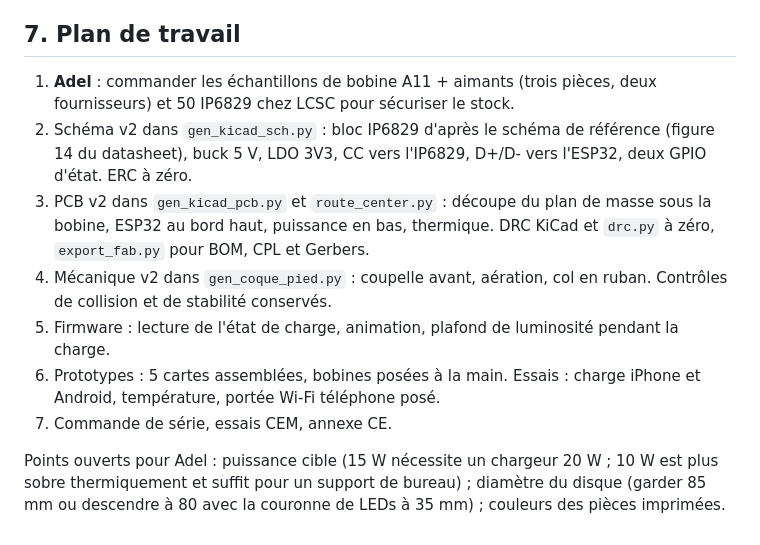
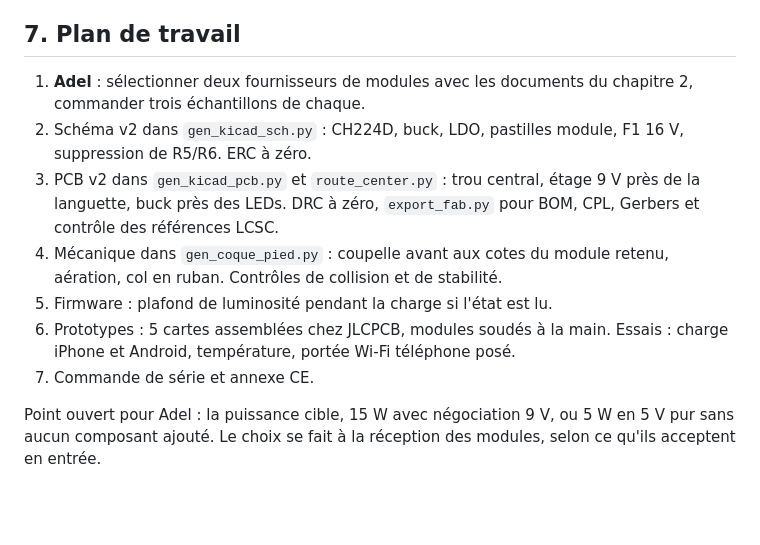
Before and after one commit to adelhanifiOne/adhanbox, a Markdown page: halo/HALO_V2.md, the part around one of its changes. Drawn GitHub-style; blank space fills up the shorter version.

```diff
--- a/halo/HALO_V2.md
+++ b/halo/HALO_V2.md
@@ -134,23 +138,20 @@ auprès du WPC est facultative pour vendre ; l'IP6829 est prêt pour le BPP.
 
 ## 7. Plan de travail
 
-1. **Adel** : commander les échantillons de bobine A11 + aimants (trois pièces,
-   deux fournisseurs) et 50 IP6829 chez LCSC pour sécuriser le stock.
-2. Schéma v2 dans `gen_kicad_sch.py` : bloc IP6829 d'après le schéma de
-   référence (figure 14 du datasheet), buck 5 V, LDO 3V3, CC vers l'IP6829,
-   D+/D- vers l'ESP32, deux GPIO d'état. ERC à zéro.
-3. PCB v2 dans `gen_kicad_pcb.py` et `route_center.py` : découpe du plan de
-   masse sous la bobine, ESP32 au bord haut, puissance en bas, thermique.
-   DRC KiCad et `drc.py` à zéro, `export_fab.py` pour BOM, CPL et Gerbers.
-4. Mécanique v2 dans `gen_coque_pied.py` : coupelle avant, aération, col en
-   ruban. Contrôles de collision et de stabilité conservés.
-5. Firmware : lecture de l'état de charge, animation, plafond de luminosité
-   pendant la charge.
-6. Prototypes : 5 cartes assemblées, bobines posées à la main. Essais :
-   charge iPhone et Android, température, portée Wi-Fi téléphone posé.
-7. Commande de série, essais CEM, annexe CE.
+1. **Adel** : sélectionner deux fournisseurs de modules avec les documents du
+   chapitre 2, commander trois échantillons de chaque.
+2. Schéma v2 dans `gen_kicad_sch.py` : CH224D, buck, LDO, pastilles module,
+   F1 16 V, suppression de R5/R6. ERC à zéro.
+3. PCB v2 dans `gen_kicad_pcb.py` et `route_center.py` : trou central,
+   étage 9 V près de la languette, buck près des LEDs. DRC à zéro,
+   `export_fab.py` pour BOM, CPL, Gerbers et contrôle des références LCSC.
+4. Mécanique dans `gen_coque_pied.py` : coupelle avant aux cotes du module
+   retenu, aération, col en ruban. Contrôles de collision et de stabilité.
+5. Firmware : plafond de luminosité pendant la charge si l'état est lu.
+6. Prototypes : 5 cartes assemblées chez JLCPCB, modules soudés à la main.
+   Essais : charge iPhone et Android, température, portée Wi-Fi téléphone posé.
+7. Commande de série et annexe CE.
 
-Points ouverts pour Adel : puissance cible (15 W nécessite un chargeur 20 W ;
-10 W est plus sobre thermiquement et suffit pour un support de bureau) ;
-diamètre du disque (garder 85 mm ou descendre à 80 avec la couronne de LEDs
-à 35 mm) ; couleurs des pièces imprimées.
+Point ouvert pour Adel : la puissance cible, 15 W avec négociation 9 V, ou
+5 W en 5 V pur sans aucun composant ajouté. Le choix se fait à la réception
+des modules, selon ce qu'ils acceptent en entrée.
```
Also changed, not shown: other parts of halo/HALO_V2.md (+102 -98 lines).
